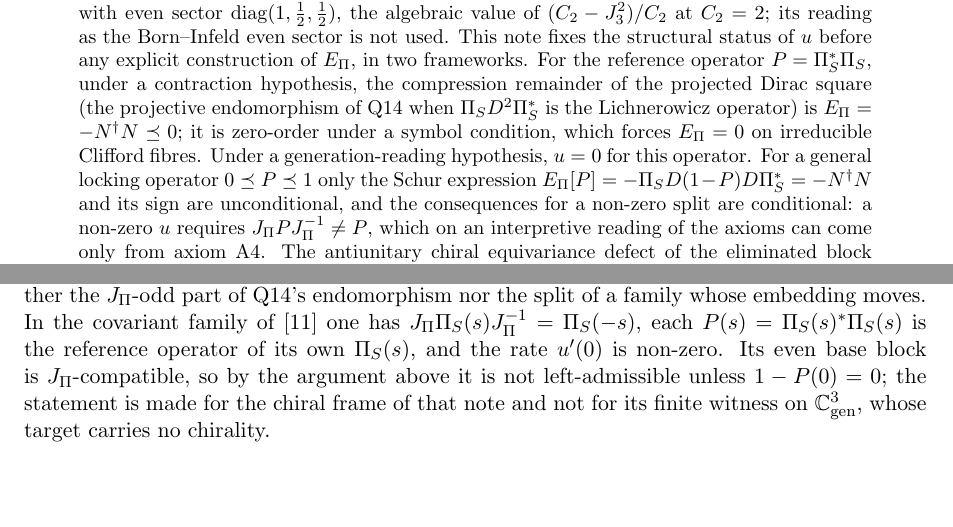
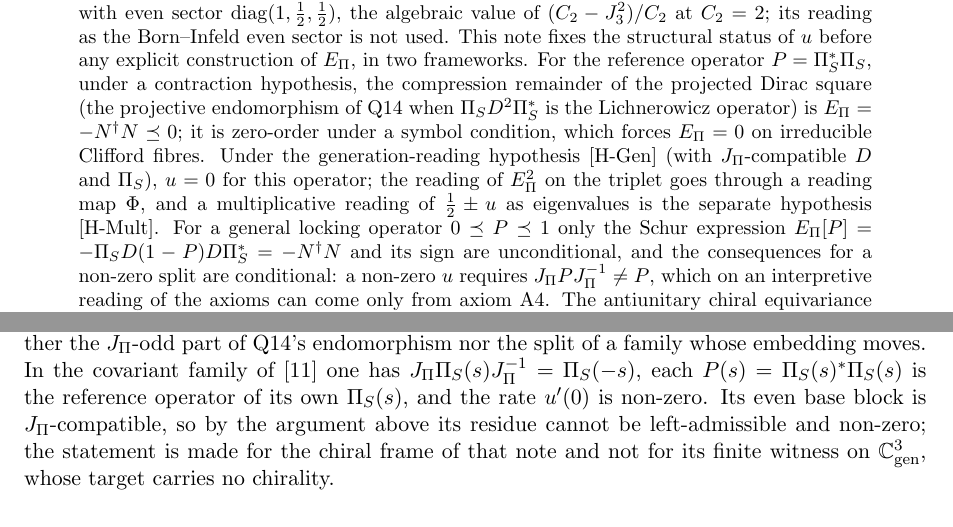
Before and after one commit to Cosmochrony/projective-residue-schur, a LaTeX paper (tex/ProjectiveResidueSchur.tex): two parts of pages 1 and 9 of 18, joined at a grey line, cut so that both start at the same text, the shorter picture padded with empty space. Compiled offline with pdfLaTeX.

Commit message:
PRS 3.0: review 10 fixes (left-admissible wording, J_Pi P_L=P_R J_Pi scope, abstract and README qualifiers, script debt)

```diff
--- a/tex/ProjectiveResidueSchur.tex
+++ b/tex/ProjectiveResidueSchur.tex
@@ -62,7 +62,9 @@ of Projection Locking}
     \texorpdfstring{$E_\Pi=-N^{\dagger}N\preceq0$}{EΠ = −N†N ≤ 0}; it is zero-order under a symbol condition,
       which forces
     \texorpdfstring{$E_\Pi=0$}{EΠ = 0} on irreducible Clifford fibres.
-    Under a generation-reading hypothesis, \texorpdfstring{$u=0$}{u = 0} for this operator.
+    Under the generation-reading hypothesis [H-Gen] (with $J_\Pi$-compatible $D$ and $\PiS$), \texorpdfstring{$u=0$}{u = 0}
+    for this operator; the reading of $\EPi^2$ on the triplet goes through a reading map $\Phi$, and a multiplicative
+    reading of $\tfrac12\pm u$ as eigenvalues is the separate hypothesis [H-Mult].
     For a general locking operator \texorpdfstring{$0\preceq P\preceq1$}{0 ≤ P ≤ 1} only the Schur expression
     \texorpdfstring{$E_\Pi[P]=-\PiS D(1-P)D\PiS^{*}=-N^{\dagger}N$}{EΠ[P] = −Π_S D (1−P) D Π_S* = −N†N} and its
       sign are
@@ -620,8 +622,8 @@ of Projection Locking}
       of a family whose embedding moves.
       In the covariant family of~\cite{Beau2026ebj} one has $J_\Pi\PiS(s)J_\Pi^{-1}=\PiS(-s)$, each
       $P(s)=\PiS(s)^{*}\PiS(s)$ is the reference operator of its own $\PiS(s)$, and the rate $u'(0)$ is non-zero.
-      Its even base block is $J_\Pi$-compatible, so by the argument above it is not left-admissible unless
-      $1-P(0)=0$; the statement is made for the chiral frame of that note and not for its finite witness on
+      Its even base block is $J_\Pi$-compatible, so by the argument above its residue cannot be left-admissible
+      and non-zero; the statement is made for the chiral frame of that note and not for its finite witness on
       $\mathbb C^3_{\mathrm{gen}}$, whose target carries no chirality.
     \end{remark}
 
```
Also changed, not shown: README.md, tex/ProjectiveResidueSchur.tex (4 more changed lines).
